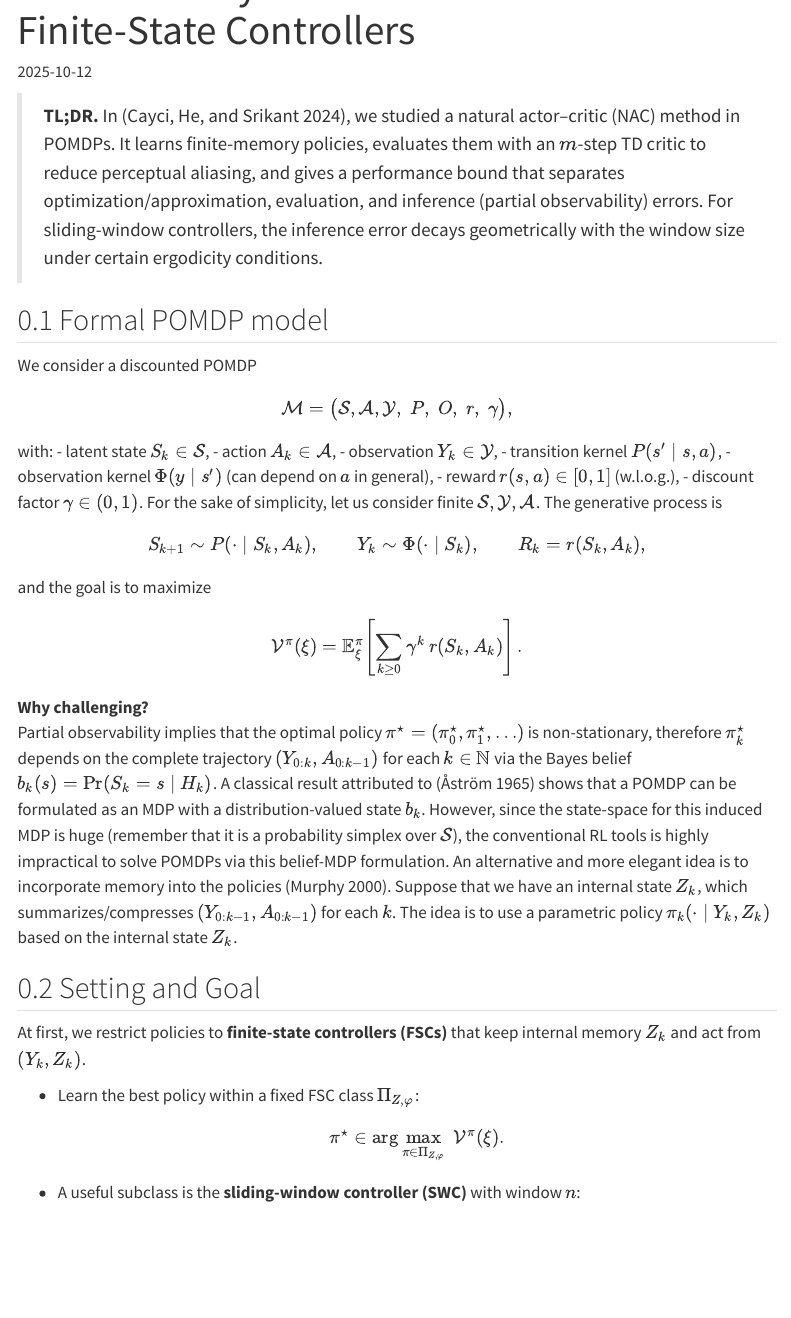
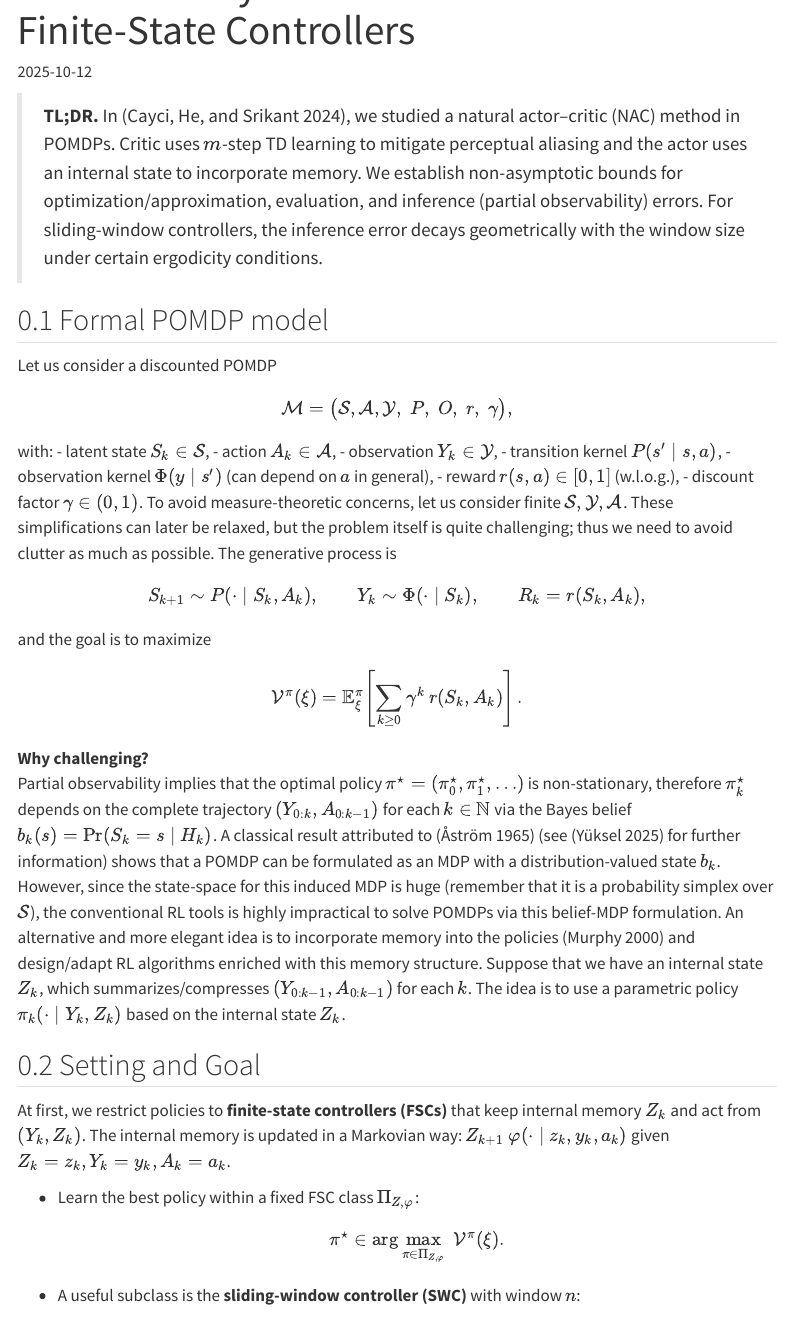
Before and after one commit to semihcayci/semihcayci.github.io, a Quarto document (posts/nac-for-pomdps.qmd): the page in a window 1100 px wide, from 60 px down. Rendered offline with R 4.5, knitr and Pandoc in place of Quarto, with nearby package versions; menus at the side of the page are left out.

Commit message:
Update nac-for-pomdps.qmd

```diff
--- a/posts/nac-for-pomdps.qmd
+++ b/posts/nac-for-pomdps.qmd
@@ -7,11 +7,11 @@ toc: true
 draft: false
 ---
 
-> **TL;DR.** In [@cayci2024nac], we studied a natural actor–critic (NAC) method in POMDPs. It learns finite-memory policies, evaluates them with an $m$-step TD critic to reduce perceptual aliasing, and gives a performance bound that separates optimization/approximation, evaluation, and inference (partial observability) errors. For sliding-window controllers, the inference error decays geometrically with the window size under certain ergodicity conditions.
+> **TL;DR.** In [@cayci2024nac], we studied a natural actor–critic (NAC) method in POMDPs. Critic uses $m$-step TD learning to mitigate perceptual aliasing and the actor uses an internal state to incorporate memory. We establish non-asymptotic bounds for optimization/approximation, evaluation, and inference (partial observability) errors. For sliding-window controllers, the inference error decays geometrically with the window size under certain ergodicity conditions.
 
 ## Formal POMDP model
 
-We consider a discounted POMDP
+Let us consider a discounted POMDP
 $$
 \mathcal{M}=\big(\mathcal S,\mathcal A,\mathcal Y,\; P,\; O,\; r,\; \gamma\big),
 $$
@@ -23,7 +23,7 @@ with:
 - observation kernel $\Phi(y \mid s')$ (can depend on $a$ in general),
 - reward $r(s,a)\in[0,1]$ (w.l.o.g.),
 - discount factor $\gamma\in(0,1)$.
-For the sake of simplicity, let us consider finite $\mathcal S, \mathcal Y, \mathcal A$. The generative process is
+To avoid measure-theoretic concerns, let us consider finite $\mathcal S, \mathcal Y, \mathcal A$. These simplifications can later be relaxed, but the problem itself is quite challenging; thus we need to avoid clutter as much as possible. The generative process is
 $$
 S_{k+1}\sim P(\cdot\mid S_k,A_k),\qquad
 Y_{k}\sim \Phi(\cdot\mid S_k),\qquad
@@ -35,11 +35,11 @@ $$
 $$
 
 **Why challenging?**
-Partial observability implies that the optimal policy $\pi^\star=(\pi_0^\star,\pi_1^\star,\ldots)$ is non-stationary, therefore $\pi_k^\star$ depends on the complete trajectory $(Y_{0:k},A_{0:k-1})$ for each $k\in\mathbb N$ via the Bayes belief $b_k(s)=\Pr(S_k=s\mid H_k)$. A classical result attributed to [@astrom1965] shows that a POMDP can be formulated as an MDP with a distribution-valued state $b_k$. However, since the state-space for this induced MDP is huge (remember that it is a probability simplex over $\mathcal S$), the conventional RL tools is highly impractical to solve POMDPs via this belief-MDP formulation. An alternative and more elegant idea is to incorporate memory into the policies [@murphy2000survey]. Suppose that we have an internal state $Z_k$, which summarizes/compresses $(Y_{0:k-1},A_{0:k-1})$ for each $k$. The idea is to use a parametric policy $\pi_k(\cdot\mid Y_k, Z_k)$ based on the internal state $Z_k$.
+Partial observability implies that the optimal policy $\pi^\star=(\pi_0^\star,\pi_1^\star,\ldots)$ is non-stationary, therefore $\pi_k^\star$ depends on the complete trajectory $(Y_{0:k},A_{0:k-1})$ for each $k\in\mathbb N$ via the Bayes belief $b_k(s)=\Pr(S_k=s\mid H_k)$. A classical result attributed to [@astrom1965] (see [@yuksel2025another] for further information) shows that a POMDP can be formulated as an MDP with a distribution-valued state $b_k$. However, since the state-space for this induced MDP is huge (remember that it is a probability simplex over $\mathcal S$), the conventional RL tools is highly impractical to solve POMDPs via this belief-MDP formulation. An alternative and more elegant idea is to incorporate memory into the policies [@murphy2000survey] and design/adapt RL algorithms enriched with this memory structure. Suppose that we have an internal state $Z_k$, which summarizes/compresses $(Y_{0:k-1},A_{0:k-1})$ for each $k$. The idea is to use a parametric policy $\pi_k(\cdot\mid Y_k, Z_k)$ based on the internal state $Z_k$.
 
 ## Setting and Goal
 
-At first, we restrict policies to **finite-state controllers (FSCs)** that keep internal memory $Z_k$ and act from $(Y_k, Z_k)$.
+At first, we restrict policies to **finite-state controllers (FSCs)** that keep internal memory $Z_k$ and act from $(Y_k, Z_k)$. The internal memory is updated in a Markovian way: $Z_{k+1}~\varphi(\cdot\mid z_k, y_k, a_k)$ given $Z_k=z_k,Y_k=y_k,A_k=a_k$.
 
 - Learn the best policy within a fixed FSC class $\Pi_{Z,\varphi}$:
 
```
